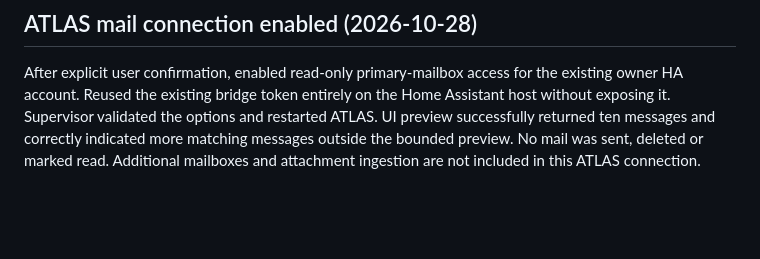
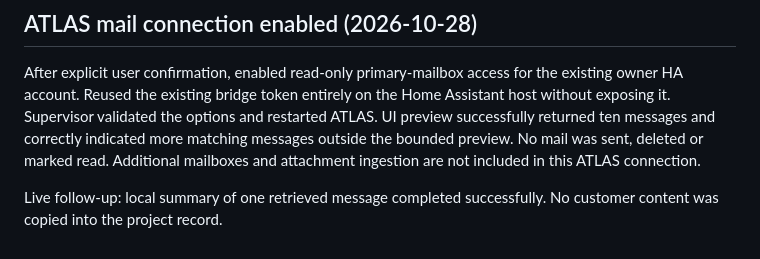
Before and after one commit to hgoekcay/ftst-angebotsdesigner, a Markdown page: docs/ATLAS-STATUS.md, the part around the change. GitHub-like rendering; blank space fills up the shorter version.

Commit message:
Record successful local mail summary smoke test

```diff
--- a/docs/ATLAS-STATUS.md
+++ b/docs/ATLAS-STATUS.md
@@ -76,3 +76,5 @@ The existing local STRATO mail addon stopped during configuration validation aft
 ## ATLAS mail connection enabled (2026-10-28)
 
 After explicit user confirmation, enabled read-only primary-mailbox access for the existing owner HA account. Reused the existing bridge token entirely on the Home Assistant host without exposing it. Supervisor validated the options and restarted ATLAS. UI preview successfully returned ten messages and correctly indicated more matching messages outside the bounded preview. No mail was sent, deleted or marked read. Additional mailboxes and attachment ingestion are not included in this ATLAS connection.
+
+Live follow-up: local summary of one retrieved message completed successfully. No customer content was copied into the project record.
```
